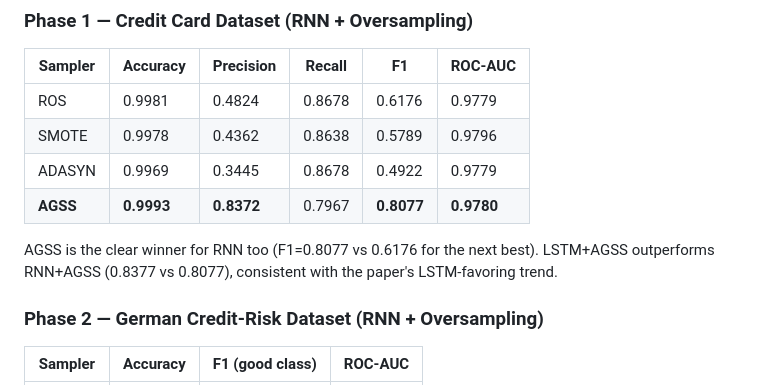
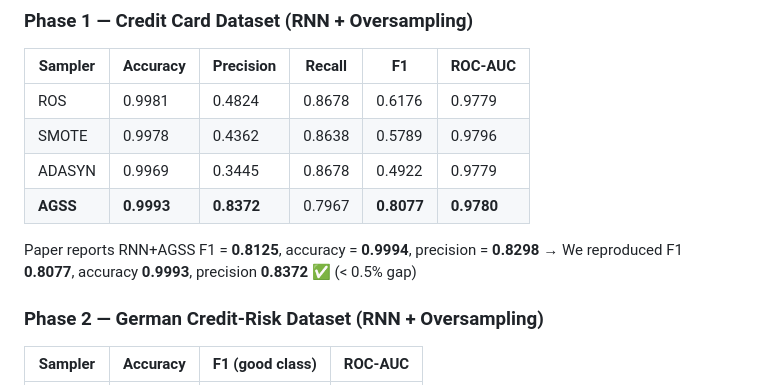
Before and after one commit to abdKelanii/agss-fraud-detection, a Markdown page: README.md, the part around the change. GitHub-like rendering.

Commit message:
Update README with paper comparison for RNN creditcard results

```diff
--- a/README.md
+++ b/README.md
@@ -43,7 +43,7 @@ Paper reports LSTM+AGSS F1 = **0.8333** → We reproduced **0.8377** ✅
 | ADASYN | 0.9969 | 0.3445 | 0.8678 | 0.4922 | 0.9779 |
 | **AGSS** | **0.9993** | **0.8372** | 0.7967 | **0.8077** | **0.9780** |
 
-AGSS is the clear winner for RNN too (F1=0.8077 vs 0.6176 for the next best). LSTM+AGSS outperforms RNN+AGSS (0.8377 vs 0.8077), consistent with the paper's LSTM-favoring trend.
+Paper reports RNN+AGSS F1 = **0.8125**, accuracy = **0.9994**, precision = **0.8298** → We reproduced F1 **0.8077**, accuracy **0.9993**, precision **0.8372** ✅ (< 0.5% gap)
 
 ### Phase 2 — German Credit-Risk Dataset (RNN + Oversampling)
 
```
